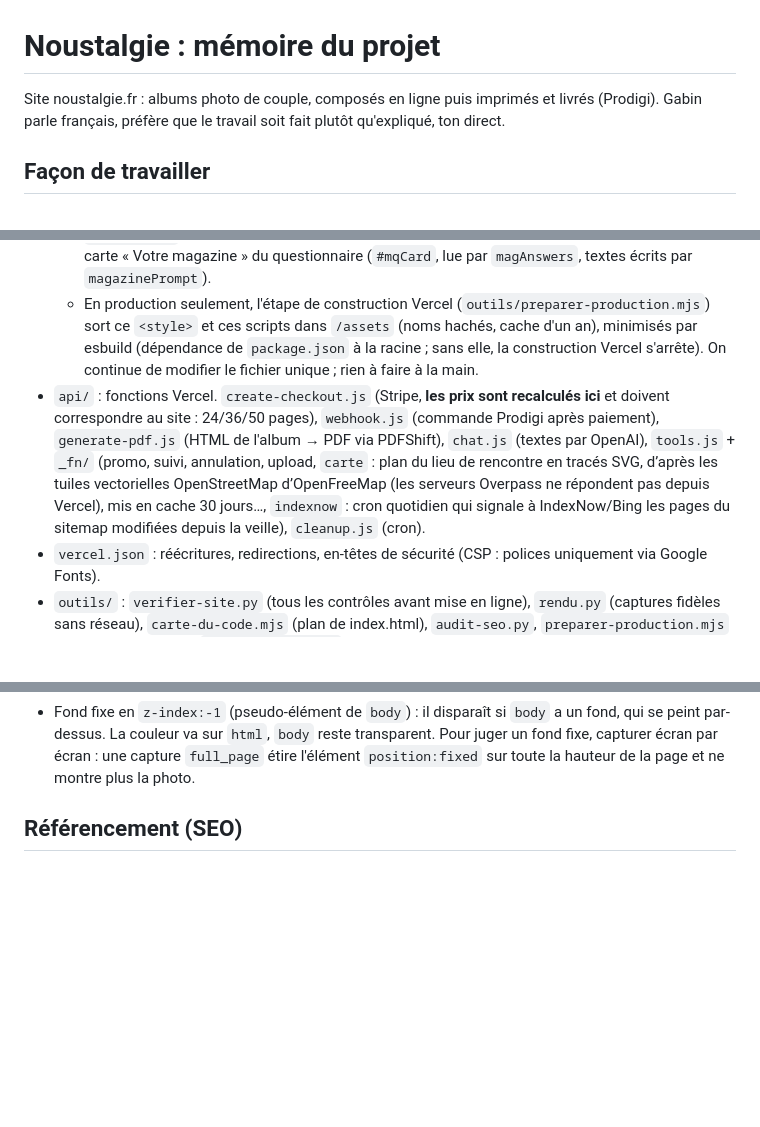
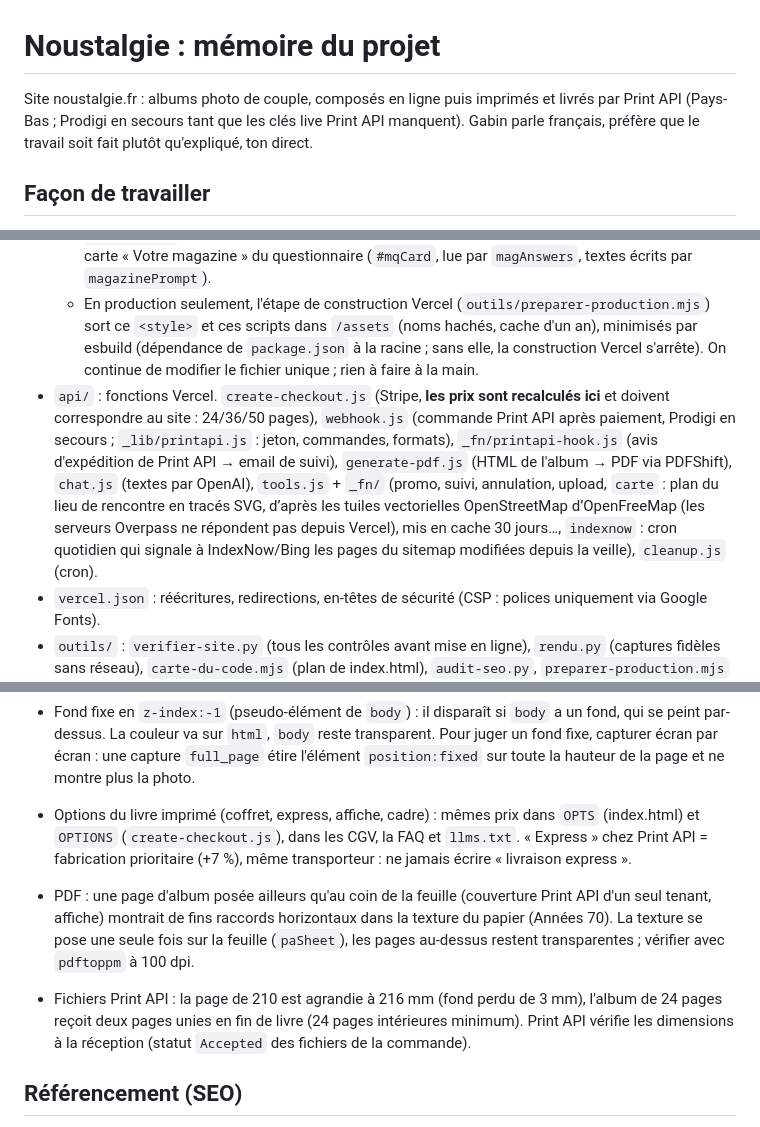
Before and after one commit to Noustalgie/Noustalgie, a Markdown page: CLAUDE.md, 3 parts joined by grey strips. GitHub-like rendering; blank space fills up the shorter version.

Commit message:
CLAUDE.md : Print API, options, raccords de texture dans les PDF
Co-Authored-By: Claude Opus 5.5 <noreply@anthropic.com>
Claude-Session: https://claude.ai/code/session_01Thh4BogzkD1vcjoKjwjkh7

```diff
--- a/CLAUDE.md
+++ b/CLAUDE.md
@@ -1,6 +1,6 @@
 # Noustalgie : mémoire du projet
 
-Site noustalgie.fr : albums photo de couple, composés en ligne puis imprimés et livrés (Prodigi).
+Site noustalgie.fr : albums photo de couple, composés en ligne puis imprimés et livrés par Print API (Pays-Bas ; Prodigi en secours tant que les clés live Print API manquent).
 Gabin parle français, préfère que le travail soit fait plutôt qu'expliqué, ton direct.
 
 ## Façon de travailler
@@ -26,7 +26,7 @@ Gabin parle français, préfère que le travail soit fait plutôt qu'expliqué,
   - Trois gros scripts en fin de page : textes multilingues (`LANGS.fr/en/de/es/pt`), moteur d'album, éditeur, paiement.
   - Style « Magazine » (bloc « Style Magazine » du moteur) : tous les albums sont composés comme un magazine de couple par `planMagazine` (= `NA.plan`) avec les mises en page `m*` (couverture, sommaire, carte en cœur ou `mvilles` quand le couple donne plusieurs villes, étapes, année en photos, playlist, adresses, voyages, interview, quiz, mots mêlés, lettre…) et une double page paysage (`spreadL`/`spreadR`). Une page de remplissage ne se répète jamais : mots doux (l'IA en écrit 4, 6 ou 8), extras, une seule page à écrire, puis « ce que j'aime ». Libellés imprimés dans `LMAG` (5 langues, `NA.magLabel`). Les autres styles (Galerie, Nuit, Argentique, Encre) ne changent que couleurs et texte courant, sauf « Années 70 » (`seventies`, mis en avant sur l'accueil : section `#annees70`, 2e couverture du haut de page, lien du menu, pastille « Nouveau ») qui passe aussi les photos en noir et blanc d'époque avec grain (`T.filter`, `T.grain`, textures `GRAIN` et `PAPER`), tirages à bords crème (`T.card`) et polices Caprasimo (titre de couverture, `T.mast` réduit par `T.mastScale`), Special Elite, Yellowtail et Jost. Une rubrique n'apparaît que si le couple a rempli la carte « Votre magazine » du questionnaire (`#mqCard`, lue par `magAnswers`, textes écrits par `magazinePrompt`).
   - En production seulement, l'étape de construction Vercel (`outils/preparer-production.mjs`) sort ce `<style>` et ces scripts dans `/assets` (noms hachés, cache d'un an), minimisés par esbuild (dépendance de `package.json` à la racine ; sans elle, la construction Vercel s'arrête). On continue de modifier le fichier unique ; rien à faire à la main.
-- `api/` : fonctions Vercel. `create-checkout.js` (Stripe, **les prix sont recalculés ici** et doivent correspondre au site : 24/36/50 pages), `webhook.js` (commande Prodigi après paiement), `generate-pdf.js` (HTML de l'album → PDF via PDFShift), `chat.js` (textes par OpenAI), `tools.js` + `_fn/` (promo, suivi, annulation, upload, `carte` : plan du lieu de rencontre en tracés SVG, d’après les tuiles vectorielles OpenStreetMap d’OpenFreeMap (les serveurs Overpass ne répondent pas depuis Vercel), mis en cache 30 jours…, `indexnow` : cron quotidien qui signale à IndexNow/Bing les pages du sitemap modifiées depuis la veille), `cleanup.js` (cron).
+- `api/` : fonctions Vercel. `create-checkout.js` (Stripe, **les prix sont recalculés ici** et doivent correspondre au site : 24/36/50 pages), `webhook.js` (commande Print API après paiement, Prodigi en secours ; `_lib/printapi.js` : jeton, commandes, formats), `_fn/printapi-hook.js` (avis d'expédition de Print API → email de suivi), `generate-pdf.js` (HTML de l'album → PDF via PDFShift), `chat.js` (textes par OpenAI), `tools.js` + `_fn/` (promo, suivi, annulation, upload, `carte` : plan du lieu de rencontre en tracés SVG, d’après les tuiles vectorielles OpenStreetMap d’OpenFreeMap (les serveurs Overpass ne répondent pas depuis Vercel), mis en cache 30 jours…, `indexnow` : cron quotidien qui signale à IndexNow/Bing les pages du sitemap modifiées depuis la veille), `cleanup.js` (cron).
 - `vercel.json` : réécritures, redirections, en-têtes de sécurité (CSP : polices uniquement via Google Fonts).
 - `outils/` : `verifier-site.py` (tous les contrôles avant mise en ligne), `rendu.py` (captures fidèles sans réseau), `carte-du-code.mjs` (plan de index.html), `audit-seo.py`, `preparer-production.mjs` (construction Vercel), `pages-legales.mjs`.
 - Pages `/mentions-legales`, `/cgv`, `/confidentialite` : générées à partir de la fenêtre « Informations légales » de index.html. Ne pas les modifier à la main : changer le texte dans index.html puis lancer `node outils/pages-legales.mjs` (la construction Vercel le refait de toute façon).
@@ -64,6 +64,10 @@ Gabin parle français, préfère que le travail soit fait plutôt qu'expliqué,
 - Noël : la date limite de commande (`NOEL`, script v4, juste avant `renderSummary`) s'affiche sous les tarifs et dans le récapitulatif du livre imprimé, puis disparaît seule. À revoir chaque année avec le calendrier de fin d'année de Prodigi (site injoignable depuis une session web).
 - Cloudinary (`api.cloudinary.com`, `res.cloudinary.com`) est bloqué depuis une session web : pas de retouche IA ni d'envoi d'images locales par le connecteur.
 - Fond fixe en `z-index:-1` (pseudo-élément de `body`) : il disparaît si `body` a un fond, qui se peint par-dessus. La couleur va sur `html`, `body` reste transparent. Pour juger un fond fixe, capturer écran par écran : une capture `full_page` étire l'élément `position:fixed` sur toute la hauteur de la page et ne montre plus la photo.
+
+- Options du livre imprimé (coffret, express, affiche, cadre) : mêmes prix dans `OPTS` (index.html) et `OPTIONS` (`create-checkout.js`), dans les CGV, la FAQ et `llms.txt`. « Express » chez Print API = fabrication prioritaire (+7 %), même transporteur : ne jamais écrire « livraison express ».
+- PDF : une page d'album posée ailleurs qu'au coin de la feuille (couverture Print API d'un seul tenant, affiche) montrait de fins raccords horizontaux dans la texture du papier (Années 70). La texture se pose une seule fois sur la feuille (`paSheet`), les pages au-dessus restent transparentes ; vérifier avec `pdftoppm` à 100 dpi.
+- Fichiers Print API : la page de 210 est agrandie à 216 mm (fond perdu de 3 mm), l'album de 24 pages reçoit deux pages unies en fin de livre (24 pages intérieures minimum). Print API vérifie les dimensions à la réception (statut `Accepted` des fichiers de la commande).
 
 ## Référencement (SEO)
 
```
Also changed, not shown: other parts of CLAUDE.md (+1 -1 lines).
